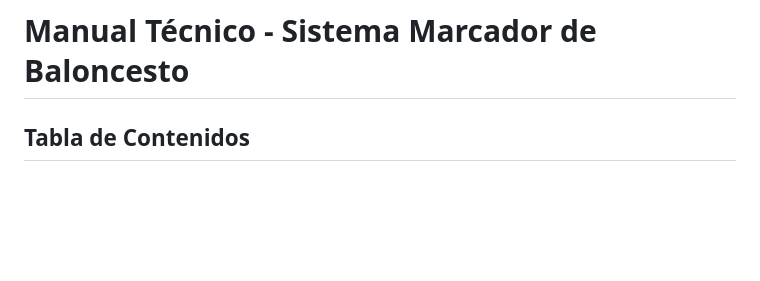
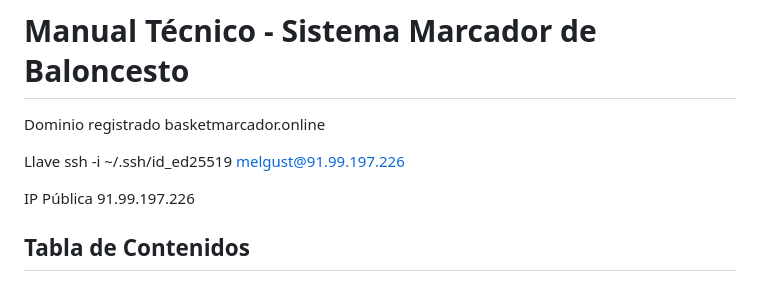
Before and after one commit to EdreiGiron/FaseIVMarcadorBaloncesto, a Markdown page: docs/manual-tecnico.md, the part around the change. GitHub-like rendering; blank space fills up the shorter version.

```diff
--- a/docs/manual-tecnico.md
+++ b/docs/manual-tecnico.md
@@ -1,4 +1,10 @@
 # Manual Técnico - Sistema Marcador de Baloncesto
+
+Dominio registrado basketmarcador.online
+
+Llave ssh -i ~/.ssh/id_ed25519 melgust@91.99.197.226
+
+IP Pública 91.99.197.226
 
 ## Tabla de Contenidos
 1. [Arquitectura del Sistema](#arquitectura-del-sistema)
```
